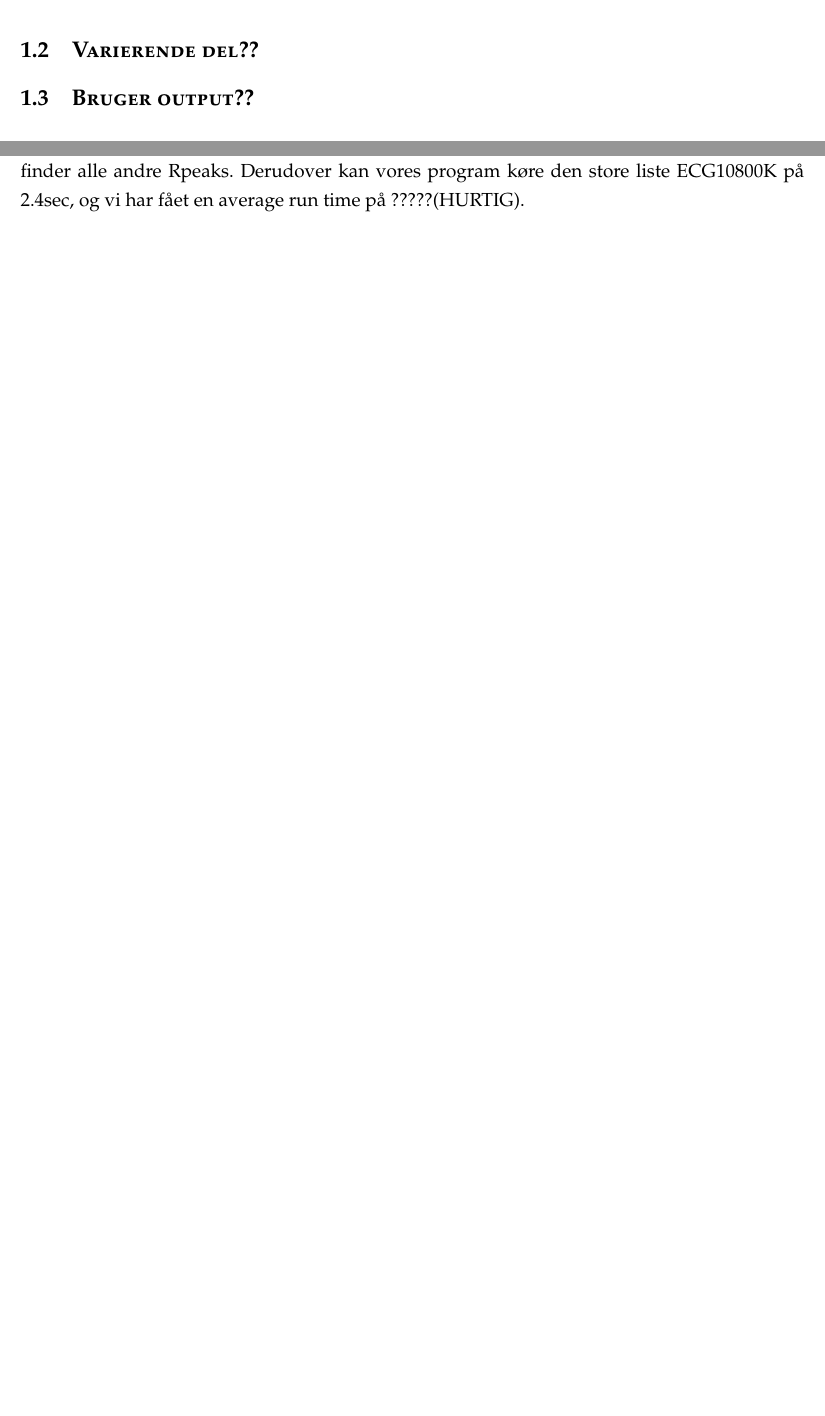
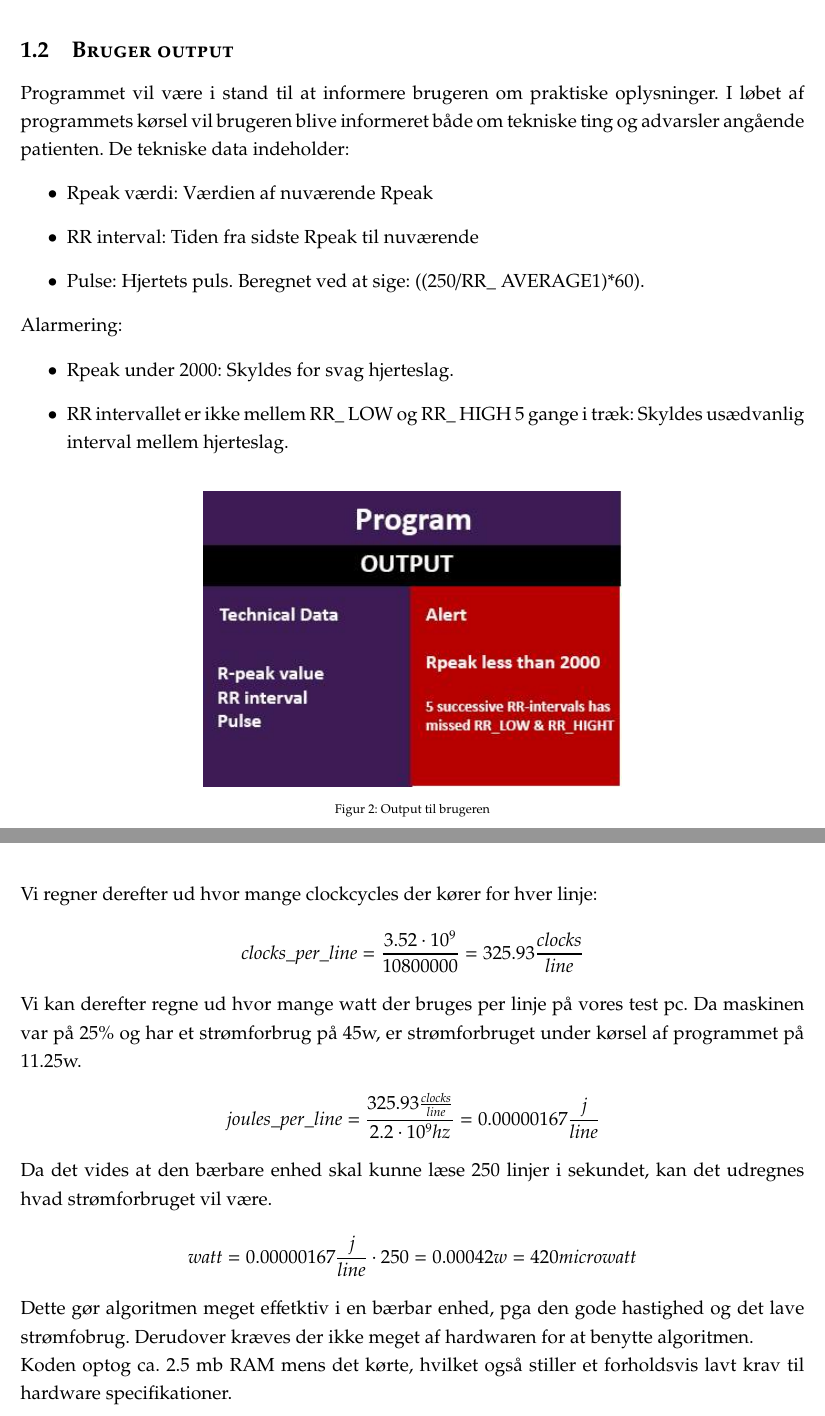
Before and after one commit to kiaer/AssignmentOne, a LaTeX document (Rapport/Rapport.tex): two parts of pages 5 and 8 of 10 before the commit and two parts of pages 5 and 10 of 13 after it, joined at a grey line, cut at the place of the change, the shorter picture padded with empty space. Compiled offline with pdfLaTeX; a LaTeX package or settings file that is missing is left out.

Commit message:
Rapport TIL RETTELSE

```diff
--- a/Rapport/Rapport.tex
+++ b/Rapport/Rapport.tex
@@ -167,9 +167,25 @@ Da algoritmen kræver at datapunkterne behandles med stor præcision, anvendes 5
 \item Moving window integration
 \end{itemize}
 \newpage
-
-\subsection{Varierende del??}
-\subsection{Bruger output??}
+\subsection{Bruger output}
+Programmet vil være i stand til at informere brugeren om praktiske oplysninger. I løbet af programmets kørsel vil brugeren blive informeret både om tekniske ting og advarsler angående patienten.
+De tekniske data indeholder:
+\begin{itemize}
+\item Rpeak værdi: Værdien af nuværende Rpeak
+\item RR interval: Tiden fra sidste Rpeak til nuværende
+\item Pulse: Hjertets puls. Beregnet ved at sige:  ((250/RR\_ AVERAGE1)*60).
+\end{itemize}
+Alarmering:
+\begin{itemize}
+\item Rpeak under 2000: Skyldes for svag hjerteslag.
+\item RR intervallet er ikke mellem RR\_ LOW og RR\_ HIGH 5 gange i træk: Skyldes usædvanlig interval mellem hjerteslag.
+\end{itemize}
+\begin{figure}[htp]
+\centering
+\includegraphics[scale=0.7]{output.jpg}
+\caption{Output til brugeren}
+\label{what up}
+\end{figure}
 \section{Programdesign}
 \subsection*{Struktur}
 Vi har taget udgangspunkt i de udleverede program filer til senoren, og efterfølgende oprettet klasser for alle filtre og QRS-registrings delene af programmet. Vi har en main klasse der kører selve programmet, og derfra kalder de nødvændige funktioner.\\
@@ -223,8 +239,8 @@ Squared filtret ligger også i sin egen klasse. her får den input fra Derivativ
 \section{Resultater}
-Resultaterne er som ventet når "patienten" har problemer med hjertet får vi en advarsel og vi finder alle andre Rpeaks. Derudover kan vores program køre den store liste ECG10800K på 2.4sec, og vi har fået en average run time på ?????(HURTIG).
+Resultaterne er som ventet når "patienten" har problemer med hjertet får vi en advarsel og vi finder alle andre Rpeaks.\\
+Vi har derudover lavet en performance analyse af algoritmeten. Vores test PC har været en maskine med en i7 2.2ghz quadcore processor med 45 watt strømforbrug. Maskinen kørte programmet med den store ECG10800K.txt fil. Programmet kørte med ca. 25\% af maskinens CPU kraft under udførslen. Performance chartet for kørslen af programmet kan ses nedenunder:
 \begin{figure}[htp]
 \centering
 \includegraphics[scale=0.6]{CPUperformance.jpg}
 \caption{CPU performance chart ved brug af ECG10800K.txt}
 \label{CPU performance chart ved brug af ECG10800K.txt}
-\end{figure}
@@ -231 +250,18 @@ Resultaterne er som ventet når "patienten" har problemer med hjertet får vi en
+clockscycles\_overall = 2.2 \cdot 10^9 hz \cdot 1.60s	 = 3.52 \cdot 10^9 clockcycles
+\end{align*}
+Vi regner derefter ud hvor mange clockcycles der kører for hver linje:
+\begin{align*}
+clocks\_per\_line = \frac{3.52 \cdot 10^9}{10800000 } = 325.93 \frac{clocks}{line}
+\end{align*}
+Vi kan derefter regne ud hvor mange watt der bruges per linje på vores test pc. Da maskinen var på 25\% og har et strømforbrug på 45w, er strømforbruget under kørsel af programmet på 11.25w.
+\begin{align*}
+joules\_per\_line = \frac{325.93 \frac{clocks}{line}}{2.2 \cdot 10^9hz} = 0.00000167 \frac{j}{line}
+\end{align*}
+Da det vides at den bærbare enhed skal kunne læse 250 linjer i sekundet, kan det udregnes hvad strømforbruget vil være.
+\begin{align*}
+watt = 0.00000167\frac{j}{line} \cdot 250 = 0.00042w = 420 microwatt
+\end{align*}
+Dette gør algoritmen meget effetktiv i en bærbar enhed, pga den gode hastighed og det lave strømfobrug. Derudover kræves der ikke meget af hardwaren for at benytte algoritmen.\\
+Koden optog ca. 2.5 mb RAM mens det kørte, hvilket også stiller et forholdsvis lavt krav til hardware specifikationer.
+\newpage
 \section{Diskussion}
```
Also changed, not shown: Rapport/Rapport.pdf, Rapport/output.jpg (added), Rapport/Rapport.tex (38 more changed lines), 5 other files.
